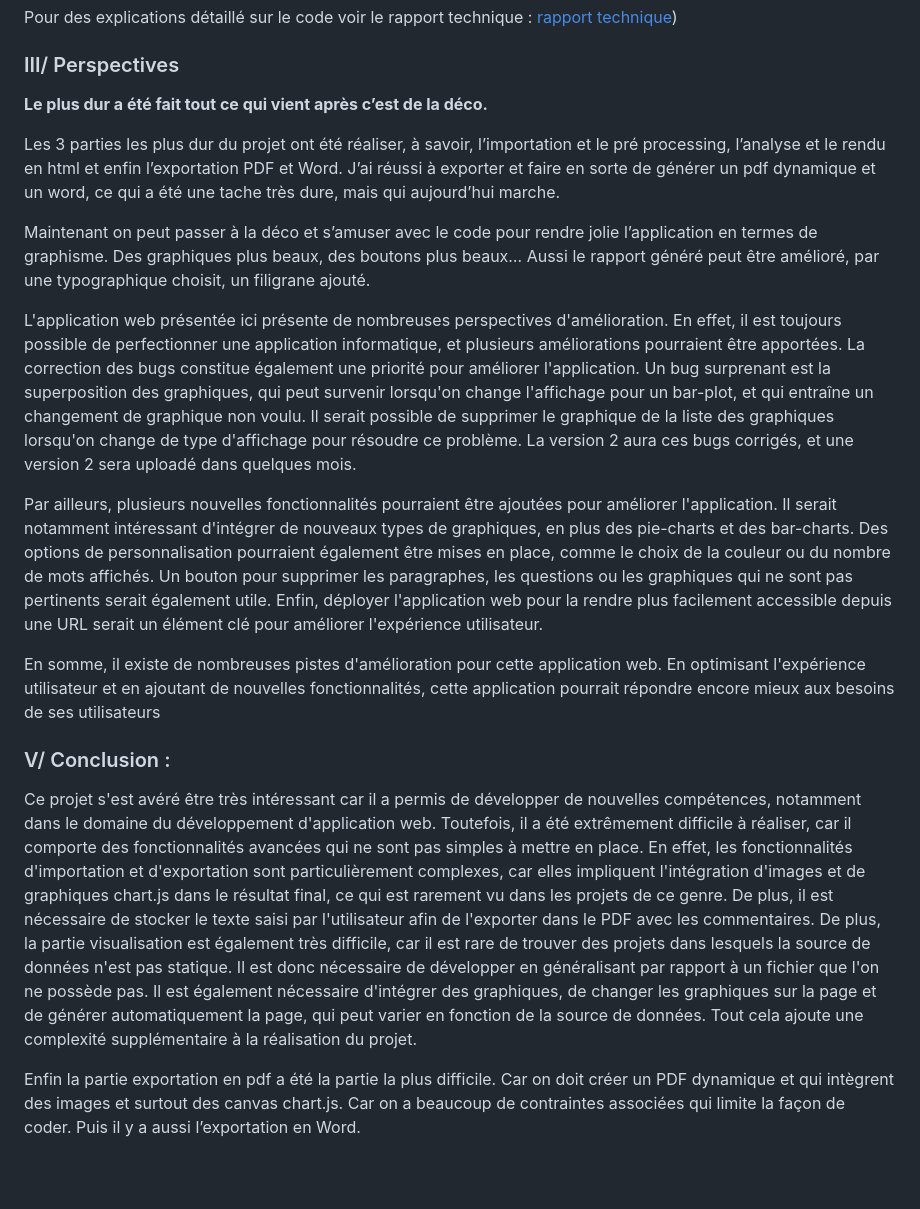
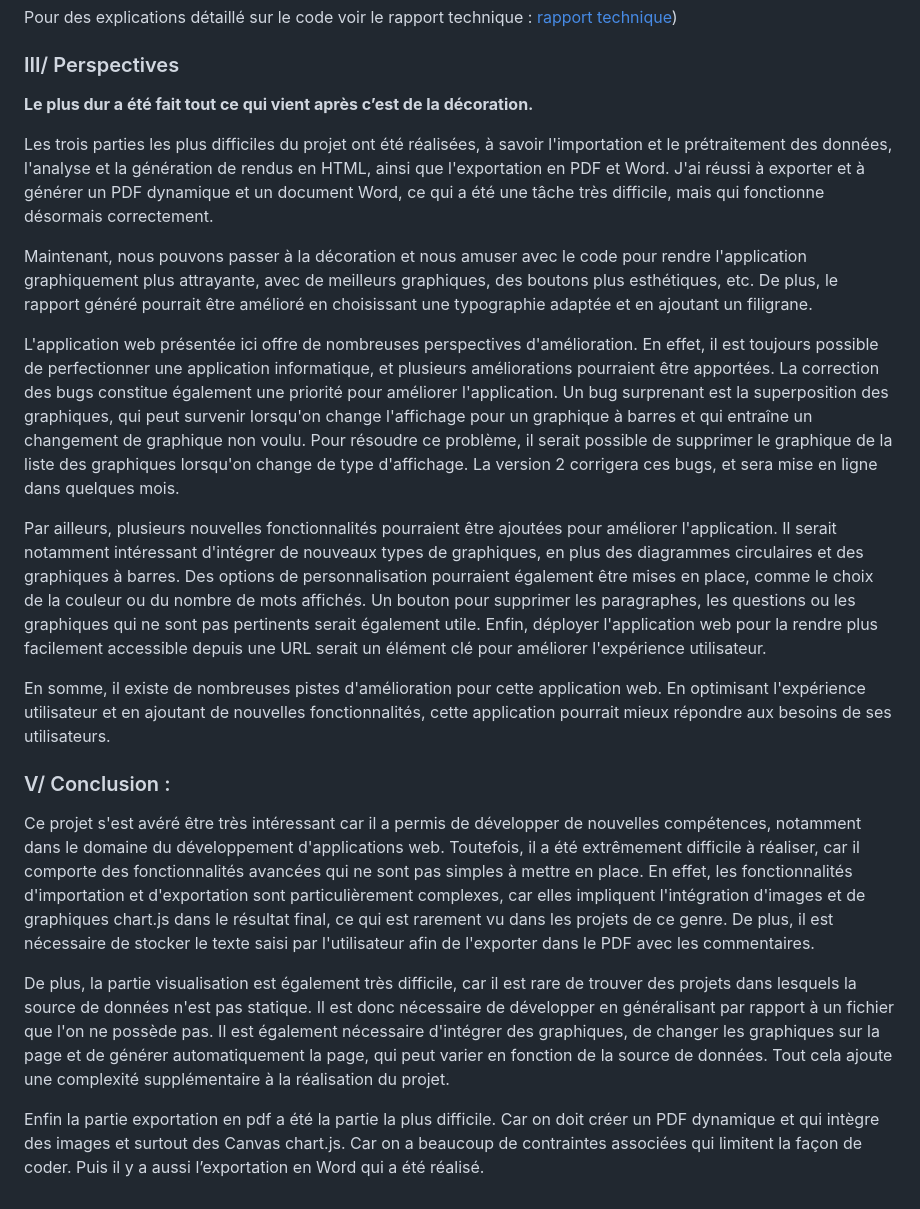
Before and after one commit to Jeremie2693/ProjetVisualisationFormsApp, a Markdown page: README.md, the part around the change. GitHub-like rendering; blank space fills up the shorter version.

```diff
--- a/README.md
+++ b/README.md
@@ -105,25 +105,25 @@ Pour des explications détaillé sur le code voir le rapport technique : [rappor
 
 ### III/ Perspectives
 
- <strong>Le plus dur a été fait tout ce qui vient après c’est de la déco.</strong>
+ <strong>Le plus dur a été fait tout ce qui vient après c’est de la décoration.</strong>
 
-Les 3 parties les plus dur du projet ont été réaliser, à savoir, l’importation et le pré processing, l’analyse et le rendu en html et enfin l’exportation PDF et Word.
-J’ai réussi à exporter et faire en sorte de générer un pdf dynamique et un word, ce qui a été une tache très dure, mais qui aujourd’hui marche.
+Les trois parties les plus difficiles du projet ont été réalisées, à savoir l'importation et le prétraitement des données, l'analyse et la génération de rendus en HTML, ainsi que l'exportation en PDF et Word. J'ai réussi à exporter et à générer un PDF dynamique et un document Word, ce qui a été une tâche très difficile, mais qui fonctionne désormais correctement.
 
-Maintenant on peut passer à la déco et s’amuser avec le code pour rendre jolie l’application en termes de graphisme. Des graphiques plus beaux, des boutons plus beaux…
-Aussi le rapport généré peut être amélioré, par une typographique choisit, un filigrane ajouté.
+Maintenant, nous pouvons passer à la décoration et nous amuser avec le code pour rendre l'application graphiquement plus attrayante, avec de meilleurs graphiques, des boutons plus esthétiques, etc. De plus, le rapport généré pourrait être amélioré en choisissant une typographie adaptée et en ajoutant un filigrane.
 
-L'application web présentée ici présente de nombreuses perspectives d'amélioration. En effet, il est toujours possible de perfectionner une application informatique, et plusieurs améliorations pourraient être apportées.
-La correction des bugs constitue également une priorité pour améliorer l'application. Un bug surprenant est la superposition des graphiques, qui peut survenir lorsqu'on change l'affichage pour un bar-plot, et qui entraîne un changement de graphique non voulu. Il serait possible de supprimer le graphique de la liste des graphiques lorsqu'on change de type d'affichage pour résoudre ce problème. La version 2 aura ces bugs corrigés, et une version 2 sera uploadé dans quelques mois.
+L'application web présentée ici offre de nombreuses perspectives d'amélioration. En effet, il est toujours possible de perfectionner une application informatique, et plusieurs améliorations pourraient être apportées.
+La correction des bugs constitue également une priorité pour améliorer l'application. Un bug surprenant est la superposition des graphiques, qui peut survenir lorsqu'on change l'affichage pour un graphique à barres et qui entraîne un changement de graphique non voulu. Pour résoudre ce problème, il serait possible de supprimer le graphique de la liste des graphiques lorsqu'on change de type d'affichage. La version 2 corrigera ces bugs, et sera mise en ligne dans quelques mois.
 
-Par ailleurs, plusieurs nouvelles fonctionnalités pourraient être ajoutées pour améliorer l'application. Il serait notamment intéressant d'intégrer de nouveaux types de graphiques, en plus des pie-charts et des bar-charts. Des options de personnalisation pourraient également être mises en place, comme le choix de la couleur ou du nombre de mots affichés. Un bouton pour supprimer les paragraphes, les questions ou les graphiques qui ne sont pas pertinents serait également utile. Enfin, déployer l'application web pour la rendre plus facilement accessible depuis une URL serait un élément clé pour améliorer l'expérience utilisateur.
+Par ailleurs, plusieurs nouvelles fonctionnalités pourraient être ajoutées pour améliorer l'application. Il serait notamment intéressant d'intégrer de nouveaux types de graphiques, en plus des diagrammes circulaires et des graphiques à barres. Des options de personnalisation pourraient également être mises en place, comme le choix de la couleur ou du nombre de mots affichés. Un bouton pour supprimer les paragraphes, les questions ou les graphiques qui ne sont pas pertinents serait également utile. Enfin, déployer l'application web pour la rendre plus facilement accessible depuis une URL serait un élément clé pour améliorer l'expérience utilisateur.
 
-En somme, il existe de nombreuses pistes d'amélioration pour cette application web. En optimisant l'expérience utilisateur et en ajoutant de nouvelles fonctionnalités, cette application pourrait répondre encore mieux aux besoins de ses utilisateurs
+En somme, il existe de nombreuses pistes d'amélioration pour cette application web. En optimisant l'expérience utilisateur et en ajoutant de nouvelles fonctionnalités, cette application pourrait mieux répondre aux besoins de ses utilisateurs.
+
 
 ### V/ Conclusion :
 
-Ce projet s'est avéré être très intéressant car il a permis de développer de nouvelles compétences, notamment dans le domaine du développement d'application web. Toutefois, il a été extrêmement difficile à réaliser, car il comporte des fonctionnalités avancées qui ne sont pas simples à mettre en place. En effet, les fonctionnalités d'importation et d'exportation sont particulièrement complexes, car elles impliquent l'intégration d'images et de graphiques chart.js dans le résultat final, ce qui est rarement vu dans les projets de ce genre. De plus, il est nécessaire de stocker le texte saisi par l'utilisateur afin de l'exporter dans le PDF avec les commentaires.
+Ce projet s'est avéré être très intéressant car il a permis de développer de nouvelles compétences, notamment dans le domaine du développement d'applications web. Toutefois, il a été extrêmement difficile à réaliser, car il comporte des fonctionnalités avancées qui ne sont pas simples à mettre en place. En effet, les fonctionnalités d'importation et d'exportation sont particulièrement complexes, car elles impliquent l'intégration d'images et de graphiques chart.js dans le résultat final, ce qui est rarement vu dans les projets de ce genre. De plus, il est nécessaire de stocker le texte saisi par l'utilisateur afin de l'exporter dans le PDF avec les commentaires.
+
 De plus, la partie visualisation est également très difficile, car il est rare de trouver des projets dans lesquels la source de données n'est pas statique. Il est donc nécessaire de développer en généralisant par rapport à un fichier que l'on ne possède pas. Il est également nécessaire d'intégrer des graphiques, de changer les graphiques sur la page et de générer automatiquement la page, qui peut varier en fonction de la source de données. Tout cela ajoute une complexité supplémentaire à la réalisation du projet.
 
-Enfin la partie exportation en pdf a été la partie la plus difficile. Car on doit créer un PDF dynamique et qui intègrent des images et surtout des canvas chart.js. Car on a beaucoup de contraintes associées qui limite la façon de coder.
-Puis il y a aussi l’exportation en Word.
+
+Enfin la partie exportation en pdf a été la partie la plus difficile. Car on doit créer un PDF dynamique et qui intègre des images et surtout des Canvas chart.js. Car on a beaucoup de contraintes associées qui limitent la façon de coder. Puis il y a aussi l’exportation en Word qui a été réalisé.
```
